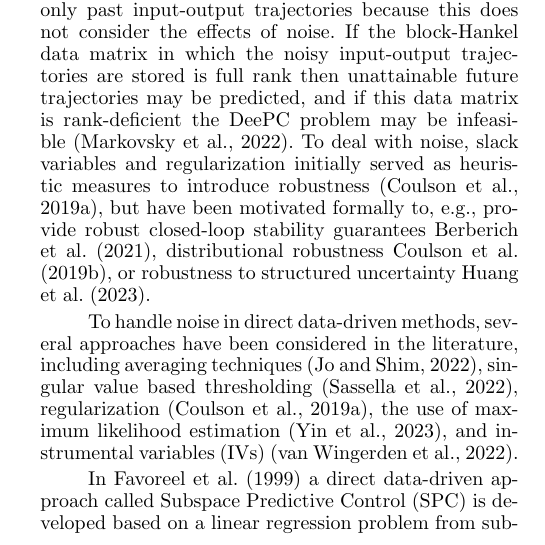
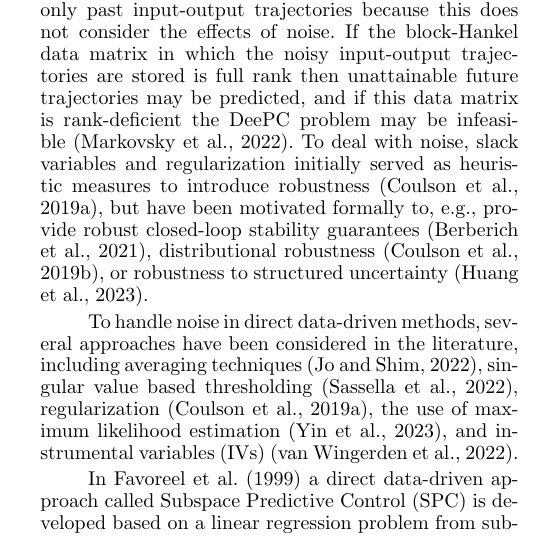
Before and after one commit to TUDelft-DataDrivenControl/Automatica2024_CL-DeePC, a LaTeX document (autosam.tex, which reads sections/1_intro.tex): part of one column of page 1 of 8, cut so that both start at the same text. Compiled offline with pdfLaTeX.

Commit message:
Update on Overleaf.

```diff
--- a/sections/1_intro.tex
+++ b/sections/1_intro.tex
@@ -6,7 +6,7 @@ indirect data-driven approaches to synthesise a model by means of system identif
 A direct data-driven control method called \ac{DeePC} is developed in~\cite{Coulson2019} that relies on Willems' Fundamental Lemma in a receding horizon optimal control framework. This lemma reveals that for a deterministic \ac{LTI} system, any sufficiently persistently exciting input-output trajectory parameterizes all possible future input-output trajectories~\citep{Willems2005}.%
 %
 % Since its conception in~\cite{Coulson2019}, a form of direct data-driven control called \ac{DeePC} has seen considerable development. \ac{DeePC} uses Willems' Fundamental Lemma from the field of behavioural systems theory, which states that for a deterministic system any sufficiently persistently exciting input-output trajectory parameterizes all possible future input-output trajectories~\cite{Willems2005}. In effect, \ac{DeePC} exploits Willems' Fundamental Lemma in a receding horizon optimal control framework found also in \ac{MPC}.
-For non-deterministic systems, care has to be taken with such a parameterization in terms of only past input-output trajectories because this does not consider the effects of noise. If the block-Hankel data matrix in which the noisy input-output trajectories are stored is full rank then unattainable future trajectories may be predicted, and if this data matrix is rank-deficient the \ac{DeePC} problem may be infeasible~\citep{Markovsky2022}. To deal with noise, slack variables and regularization initially served as heuristic measures to introduce robustness~\citep{Coulson2019}, but have been motivated formally to, e.g., provide robust closed-loop stability guarantees~\cite{Berberich2021}, distributional robustness~\cite{Coulson2019a}, or robustness to structured uncertainty~\cite{Huang2023}.
+For non-deterministic systems, care has to be taken with such a parameterization in terms of only past input-output trajectories because this does not consider the effects of noise. If the block-Hankel data matrix in which the noisy input-output trajectories are stored is full rank then unattainable future trajectories may be predicted, and if this data matrix is rank-deficient the \ac{DeePC} problem may be infeasible~\citep{Markovsky2022}. To deal with noise, slack variables and regularization initially served as heuristic measures to introduce robustness~\citep{Coulson2019}, but have been motivated formally to, e.g., provide robust closed-loop stability guarantees~\citep{Berberich2021}, distributional robustness~\citep{Coulson2019a}, or robustness to structured uncertainty~\citep{Huang2023}.
 
 To handle noise in direct data-driven methods, several approaches have been considered in the literature, including averaging techniques~\citep{Jo2022}, singular value based thresholding~\citep{Sassella2022}, regularization~\citep{Coulson2019}, the use of maximum likelihood estimation~\citep{Yin2023}, and \ac{IVs}~\citep{vanWingerden2022}.
 
```
